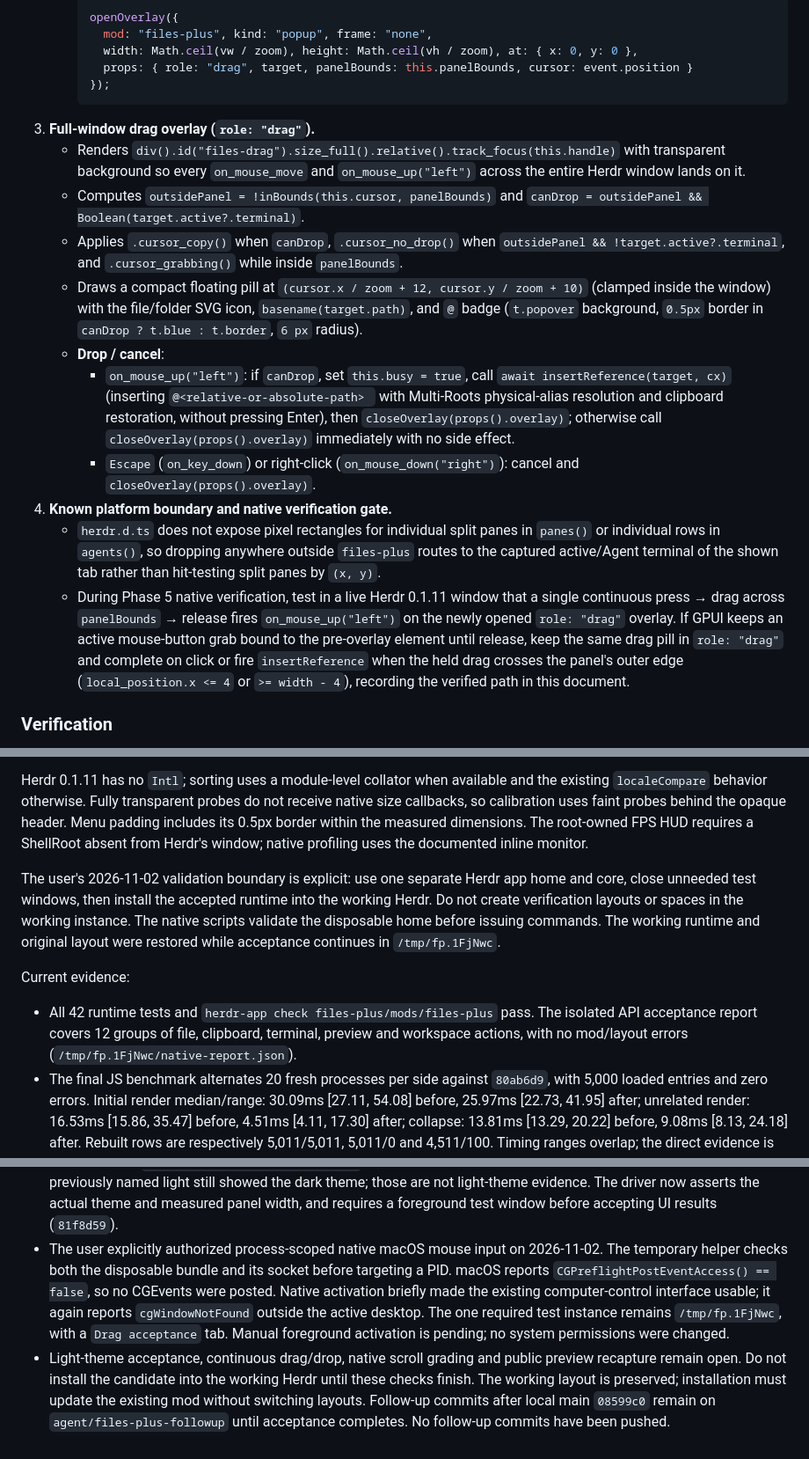
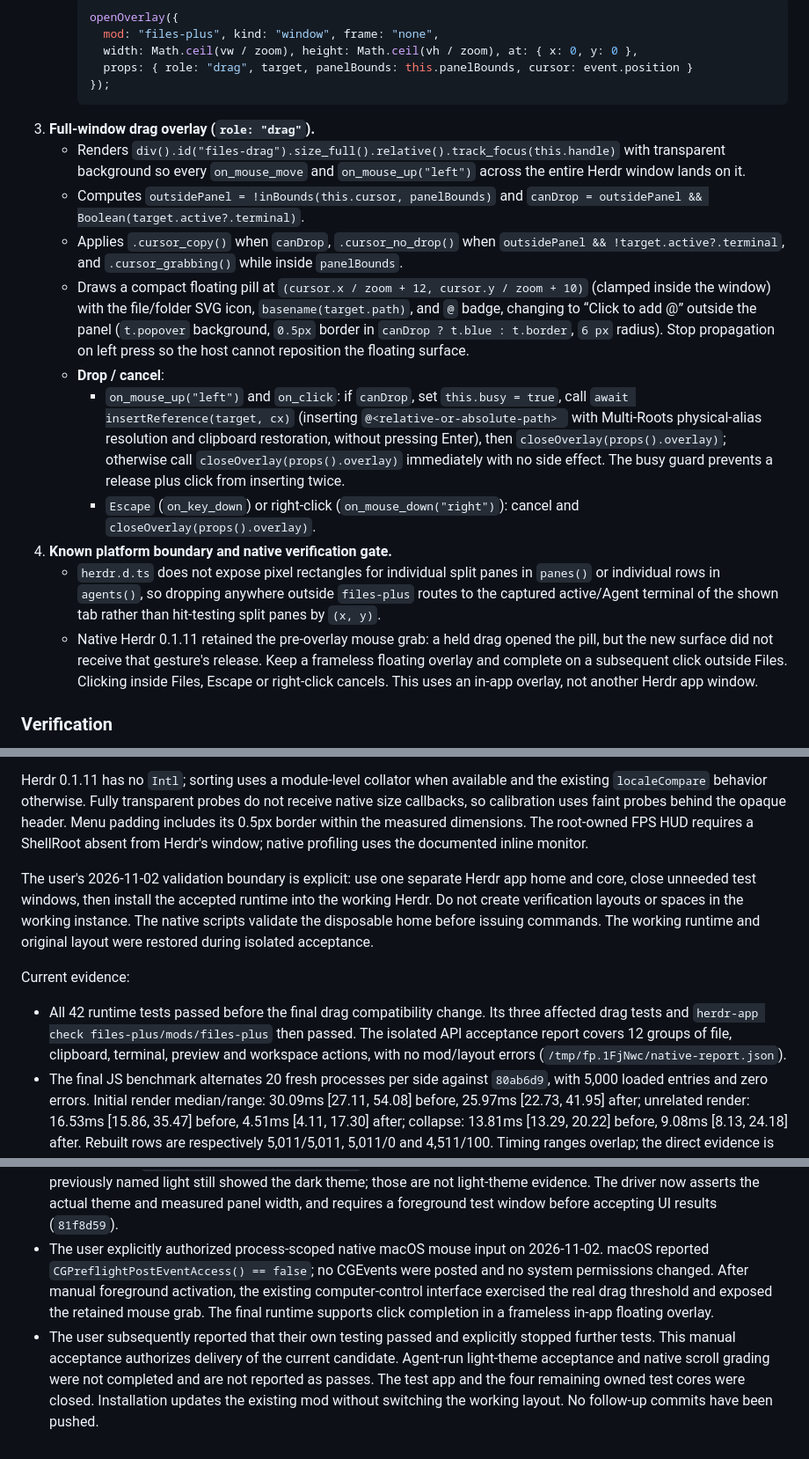
Before and after one commit to linziyanleo/herdr-mods, a Markdown page: docs/plans/files-plus.md, 3 parts joined by grey strips. Shown at 88% size. GitHub-like rendering.

````diff
--- a/docs/plans/files-plus.md
+++ b/docs/plans/files-plus.md
@@ -279,7 +279,7 @@ Allow dragging any file, folder or workspace root row out of `files-plus` into t
    - On `#files-plus`'s `on_mouse_move`: once `this.dragCandidate` moves `>= 6 * zoom` window points, consume `dragCandidate`, set `this.suppressClick = true` (cleared on next press/click), and open a full-window transparent drag overlay:
      ```js
      openOverlay({
-       mod: "files-plus", kind: "popup", frame: "none",
+       mod: "files-plus", kind: "window", frame: "none",
        width: Math.ceil(vw / zoom), height: Math.ceil(vh / zoom), at: { x: 0, y: 0 },
        props: { role: "drag", target, panelBounds: this.panelBounds, cursor: event.position }
      });
@@ -288,13 +288,13 @@ Allow dragging any file, folder or workspace root row out of `files-plus` into t
    - Renders `div().id("files-drag").size_full().relative().track_focus(this.handle)` with transparent background so every `on_mouse_move` and `on_mouse_up("left")` across the entire Herdr window lands on it.
    - Computes `outsidePanel = !inBounds(this.cursor, panelBounds)` and `canDrop = outsidePanel && Boolean(target.active?.terminal)`.
    - Applies `.cursor_copy()` when `canDrop`, `.cursor_no_drop()` when `outsidePanel && !target.active?.terminal`, and `.cursor_grabbing()` while inside `panelBounds`.
-   - Draws a compact floating pill at `(cursor.x / zoom + 12, cursor.y / zoom + 10)` (clamped inside the window) with the file/folder SVG icon, `basename(target.path)`, and `@` badge (`t.popover` background, `0.5px` border in `canDrop ? t.blue : t.border`, `6 px` radius).
+   - Draws a compact floating pill at `(cursor.x / zoom + 12, cursor.y / zoom + 10)` (clamped inside the window) with the file/folder SVG icon, `basename(target.path)`, and `@` badge, changing to “Click to add @” outside the panel (`t.popover` background, `0.5px` border in `canDrop ? t.blue : t.border`, `6 px` radius). Stop propagation on left press so the host cannot reposition the floating surface.
    - **Drop / cancel**:
-     - `on_mouse_up("left")`: if `canDrop`, set `this.busy = true`, call `await insertReference(target, cx)` (inserting `@<relative-or-absolute-path> ` with Multi-Roots physical-alias resolution and clipboard restoration, without pressing Enter), then `closeOverlay(props().overlay)`; otherwise call `closeOverlay(props().overlay)` immediately with no side effect.
+     - `on_mouse_up("left")` and `on_click`: if `canDrop`, set `this.busy = true`, call `await insertReference(target, cx)` (inserting `@<relative-or-absolute-path> ` with Multi-Roots physical-alias resolution and clipboard restoration, without pressing Enter), then `closeOverlay(props().overlay)`; otherwise call `closeOverlay(props().overlay)` immediately with no side effect. The busy guard prevents a release plus click from inserting twice.
      - `Escape` (`on_key_down`) or right-click (`on_mouse_down("right")`): cancel and `closeOverlay(props().overlay)`.
 4. **Known platform boundary and native verification gate.**
    - `herdr.d.ts` does not expose pixel rectangles for individual split panes in `panes()` or individual rows in `agents()`, so dropping anywhere outside `files-plus` routes to the captured active/Agent terminal of the shown tab rather than hit-testing split panes by `(x, y)`.
-   - During Phase 5 native verification, test in a live Herdr 0.1.11 window that a single continuous press → drag across `panelBounds` → release fires `on_mouse_up("left")` on the newly opened `role: "drag"` overlay. If GPUI keeps an active mouse-button grab bound to the pre-overlay element until release, keep the same drag pill in `role: "drag"` and complete on click or fire `insertReference` when the held drag crosses the panel's outer edge (`local_position.x <= 4` or `>= width - 4`), recording the verified path in this document.
+   - Native Herdr 0.1.11 retained the pre-overlay mouse grab: a held drag opened the pill, but the new surface did not receive that gesture's release. Keep a frameless floating overlay and complete on a subsequent click outside Files. Clicking inside Files, Escape or right-click cancels. This uses an in-app overlay, not another Herdr app window.
 
 ### Verification
 
@@ -319,13 +319,13 @@ The five feature commits implement retained tree chunks and incremental refresh,
 
 Herdr 0.1.11 has no `Intl`; sorting uses a module-level collator when available and the existing `localeCompare` behavior otherwise. Fully transparent probes do not receive native size callbacks, so calibration uses faint probes behind the opaque header. Menu padding includes its 0.5px border within the measured dimensions. The root-owned FPS HUD requires a ShellRoot absent from Herdr's window; native profiling uses the documented inline monitor.
 
-The user's 2026-11-02 validation boundary is explicit: use one separate Herdr app home and core, close unneeded test windows, then install the accepted runtime into the working Herdr. Do not create verification layouts or spaces in the working instance. The native scripts validate the disposable home before issuing commands. The working runtime and original layout were restored while acceptance continues in `/tmp/fp.1FjNwc`.
+The user's 2026-11-02 validation boundary is explicit: use one separate Herdr app home and core, close unneeded test windows, then install the accepted runtime into the working Herdr. Do not create verification layouts or spaces in the working instance. The native scripts validate the disposable home before issuing commands. The working runtime and original layout were restored during isolated acceptance.
 
 Current evidence:
 
-- All 42 runtime tests and `herdr-app check files-plus/mods/files-plus` pass. The isolated API acceptance report covers 12 groups of file, clipboard, terminal, preview and workspace actions, with no mod/layout errors (`/tmp/fp.1FjNwc/native-report.json`).
+- All 42 runtime tests passed before the final drag compatibility change. Its three affected drag tests and `herdr-app check files-plus/mods/files-plus` then passed. The isolated API acceptance report covers 12 groups of file, clipboard, terminal, preview and workspace actions, with no mod/layout errors (`/tmp/fp.1FjNwc/native-report.json`).
 - The final JS benchmark alternates 20 fresh processes per side against `80ab6d9`, with 5,000 loaded entries and zero errors. Initial render median/range: 30.09ms [27.11, 54.08] before, 25.97ms [22.73, 41.95] after; unrelated render: 16.53ms [15.86, 35.47] before, 4.51ms [4.11, 17.30] after; collapse: 13.81ms [13.29, 20.22] before, 9.08ms [8.13, 24.18] after. Rebuilt rows are respectively 5,011/5,011, 5,011/0 and 4,511/100. Timing ranges overlap; the direct evidence is the eliminated row rebuilding. These are JS builder/materialization measurements, excluding native layout, GPU and I/O; they do not establish scroll FPS (`/tmp/files-plus-followup-benchmark-final.json`).
 - One settled native idle sample per side counted 330 program calls over 60.005s before and 18 over 60.077s after, with all 5,000 entries loaded and no mod/layout errors. The final safety poll was still running at the latter cutoff, so the count describes that interval, not the cost of a completed poll (`/tmp/fp.PmLY5u/idle-performance.json`, `/tmp/fp.1psGvV/idle-performance.json`).
 - In the foreground test window, calibration, actual panel growth/shrinkage, background grow-only fitting, manual override/context reset and preview selection passed. A real mouse click on a retained file row opened source after the ownership fix (`/tmp/fp.1FjNwc/drag-report.json`). Dark menu bounds passed at 100% and 120%. Screenshots previously named light still showed the dark theme; those are not light-theme evidence. The driver now asserts the actual theme and measured panel width, and requires a foreground test window before accepting UI results (`81f8d59`).
-- The user explicitly authorized process-scoped native macOS mouse input on 2026-11-02. The temporary helper checks both the disposable bundle and its socket before targeting a PID. macOS reports `CGPreflightPostEventAccess() == false`, so no CGEvents were posted. Native activation briefly made the existing computer-control interface usable; it again reports `cgWindowNotFound` outside the active desktop. The one required test instance remains `/tmp/fp.1FjNwc`, with a `Drag acceptance` tab. Manual foreground activation is pending; no system permissions were changed.
-- Light-theme acceptance, continuous drag/drop, native scroll grading and public preview recapture remain open. Do not install the candidate into the working Herdr until these checks finish. The working layout is preserved; installation must update the existing mod without switching layouts. Follow-up commits after local main `08599c0` remain on `agent/files-plus-followup` until acceptance completes. No follow-up commits have been pushed.
+- The user explicitly authorized process-scoped native macOS mouse input on 2026-11-02. macOS reported `CGPreflightPostEventAccess() == false`; no CGEvents were posted and no system permissions changed. After manual foreground activation, the existing computer-control interface exercised the real drag threshold and exposed the retained mouse grab. The final runtime supports click completion in a frameless in-app floating overlay.
+- The user subsequently reported that their own testing passed and explicitly stopped further tests. This manual acceptance authorizes delivery of the current candidate. Agent-run light-theme acceptance and native scroll grading were not completed and are not reported as passes. The test app and the four remaining owned test cores were closed. Installation updates the existing mod without switching the working layout. No follow-up commits have been pushed.
````
Also changed, not shown: files-plus/RECIPE.md (+2 -2 lines), files-plus/preview.png.
